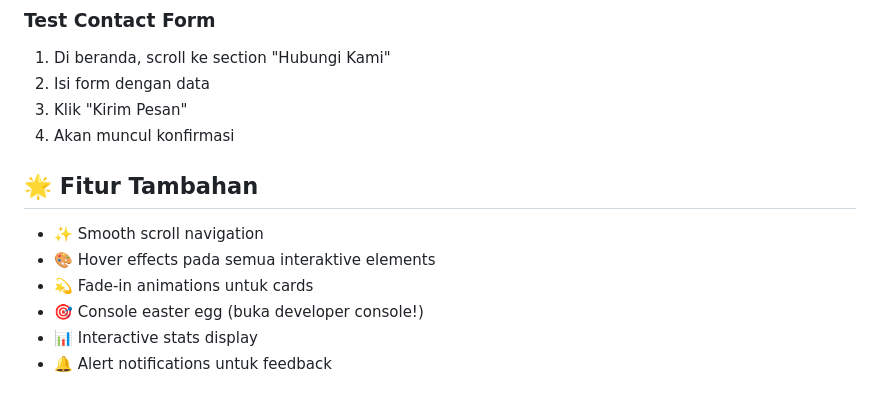
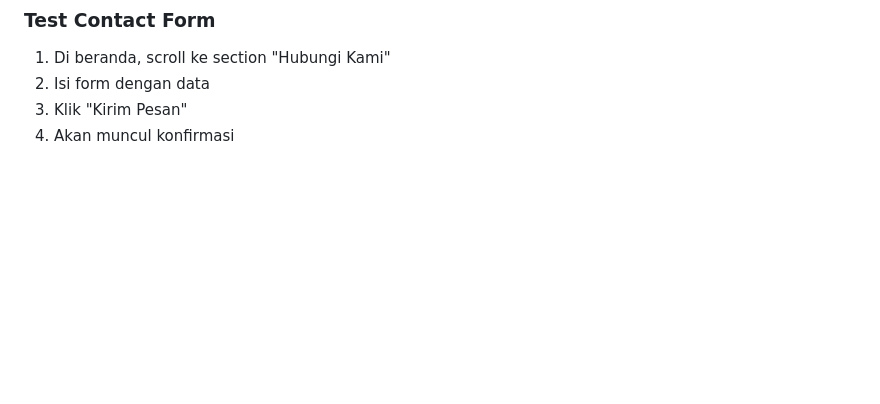
Before and after one commit to Zidanes-hub/Tugas-Modul-4, a Markdown page: README.md, the part around the change printed below. Rendered like a GitHub page; blank space fills up the shorter version.

```diff
--- a/README.md
+++ b/README.md
@@ -146,12 +146,3 @@ Website ini fully responsive dan bisa diakses dengan baik di:
 2. Isi form dengan data
 3. Klik \"Kirim Pesan\"
 4. Akan muncul konfirmasi
-
-## 🌟 Fitur Tambahan
-
-- ✨ Smooth scroll navigation
-- 🎨 Hover effects pada semua interaktive elements
-- 💫 Fade-in animations untuk cards
-- 🎯 Console easter egg (buka developer console!)
-- 📊 Interactive stats display
-- 🔔 Alert notifications untuk feedback
```
Also changed, not shown: other parts of README.md (+7 -7 lines).
